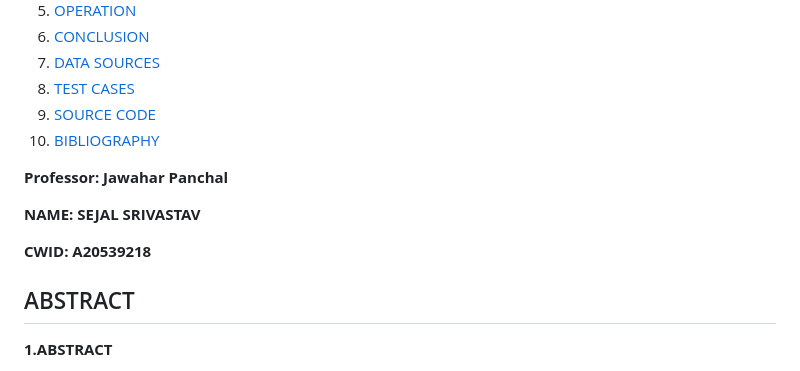
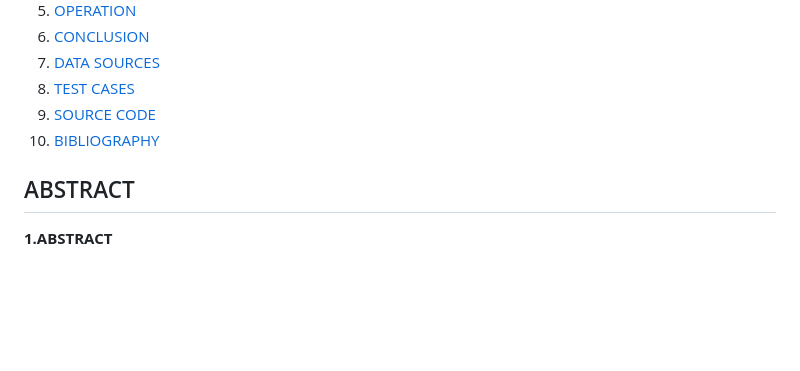
Before and after one commit to ssrivastav01/Information-Retrieval-System, a Markdown page: README.md, the part around the change. Drawn GitHub-style; blank space fills up the shorter version.

```diff
--- a/README.md
+++ b/README.md
@@ -11,11 +11,6 @@
 9. [SOURCE CODE](#source-code)
 10. [BIBLIOGRAPHY](#bibliography)
 
-**Professor: Jawahar Panchal**
-
-**NAME: SEJAL SRIVASTAV**
-
-**CWID: A20539218**
 ## ABSTRACT
 <a name="abstract"></a>
 **1.ABSTRACT**
```
